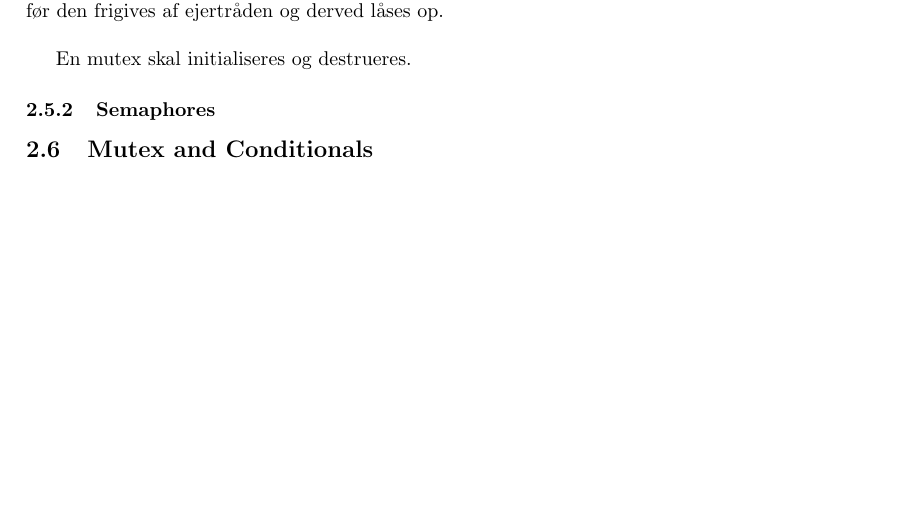
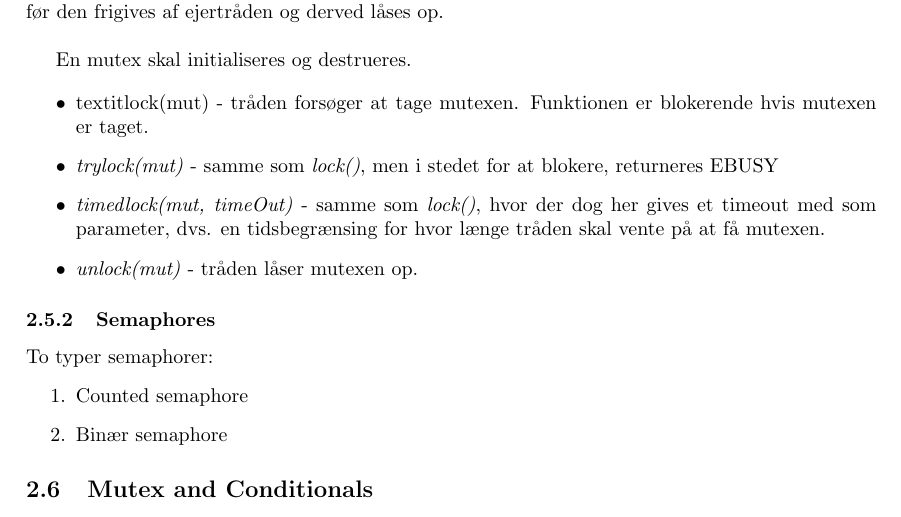
Before and after one commit to joachimda/I3ISU, a LaTeX document (Eksamen/Dispositioner/Indlejret Software Udvikling - Dispositioner.tex, which reads Eksamen/Dispositioner/docs/spm2_synchronization_and_protection.tex): part of page 13 of 18, cut so that both start at the same text, the shorter picture padded with empty space. Compiled offline with pdfLaTeX.

Commit message:
Started semaphores

```diff
--- a/Eksamen/Dispositioner/docs/spm2_synchronization_and_protection.tex
+++ b/Eksamen/Dispositioner/docs/spm2_synchronization_and_protection.tex
@@ -48,7 +48,21 @@ En tråd kan tage ejerskab over en mutex, dvs at mutexen låses, og ikke kan tag
 
 En mutex skal initialiseres og destrueres.
 
+\begin{itemize}
+	\item textit{lock(mut)} - tråden forsøger at tage mutexen. Funktionen er blokerende hvis mutexen er taget.
+	\item \textit{trylock(mut)} - samme som \textit{lock()}, men i stedet for at blokere, returneres EBUSY
+	\item \textit{timedlock(mut, timeOut)} - samme som \textit{lock()}, hvor der dog her gives et timeout med som parameter, dvs. en tidsbegrænsing for hvor længe tråden skal vente på at få mutexen.
+	\item \textit{unlock(mut)} - tråden låser mutexen op.
+\end{itemize}
+
 \subsubsection{Semaphores}
+
+To typer semaphorer:
+\begin{enumerate}
+	\item Counted semaphore
+	\item Binær semaphore
+\end{enumerate}
+
 
 \subsection{Mutex and Conditionals}
 
```
